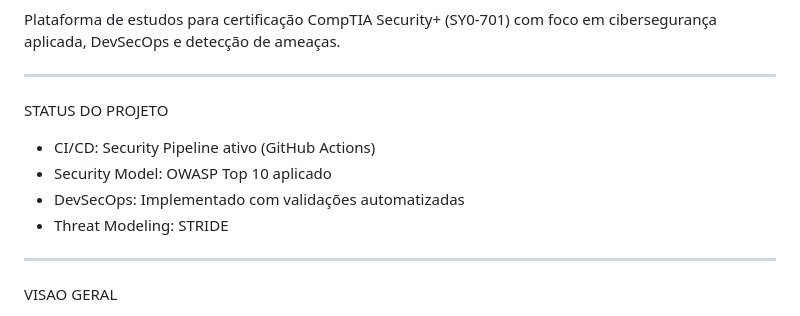
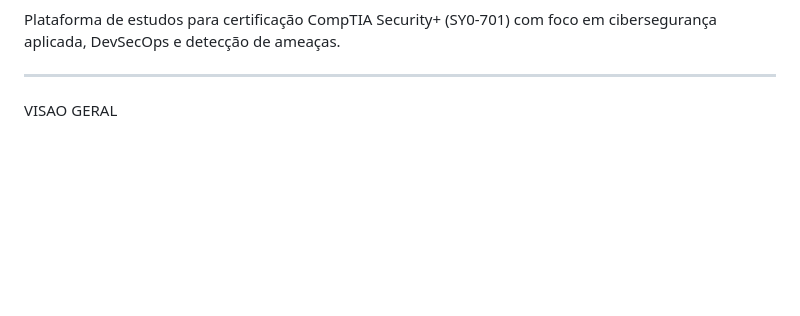
Before and after one commit to gustavounreal/certpremium, a Markdown page: README.md, the part around one of its changes. GitHub-like rendering; blank space fills up the shorter version.

```diff
--- a/README.md
+++ b/README.md
@@ -3,13 +10,4 @@
 Plataforma de estudos para certificação CompTIA Security+ (SY0-701) com foco em cibersegurança aplicada, DevSecOps e detecção de ameaças.
-
----
-
-STATUS DO PROJETO
-
-- CI/CD: Security Pipeline ativo (GitHub Actions)
-- Security Model: OWASP Top 10 aplicado
-- DevSecOps: Implementado com validações automatizadas
-- Threat Modeling: STRIDE
 
 ---
 
```
Also changed, not shown: other parts of README.md (+7 -0 lines).
